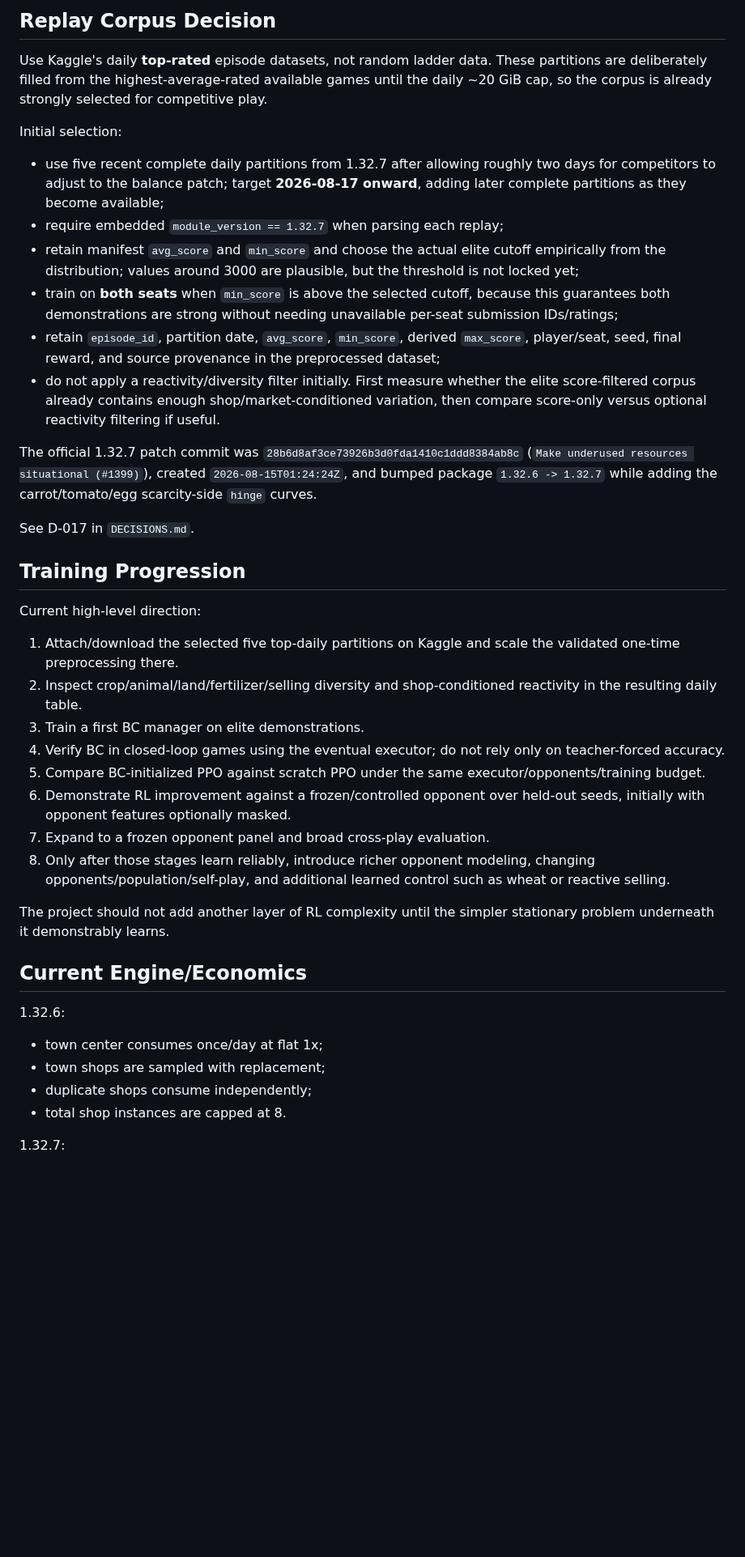
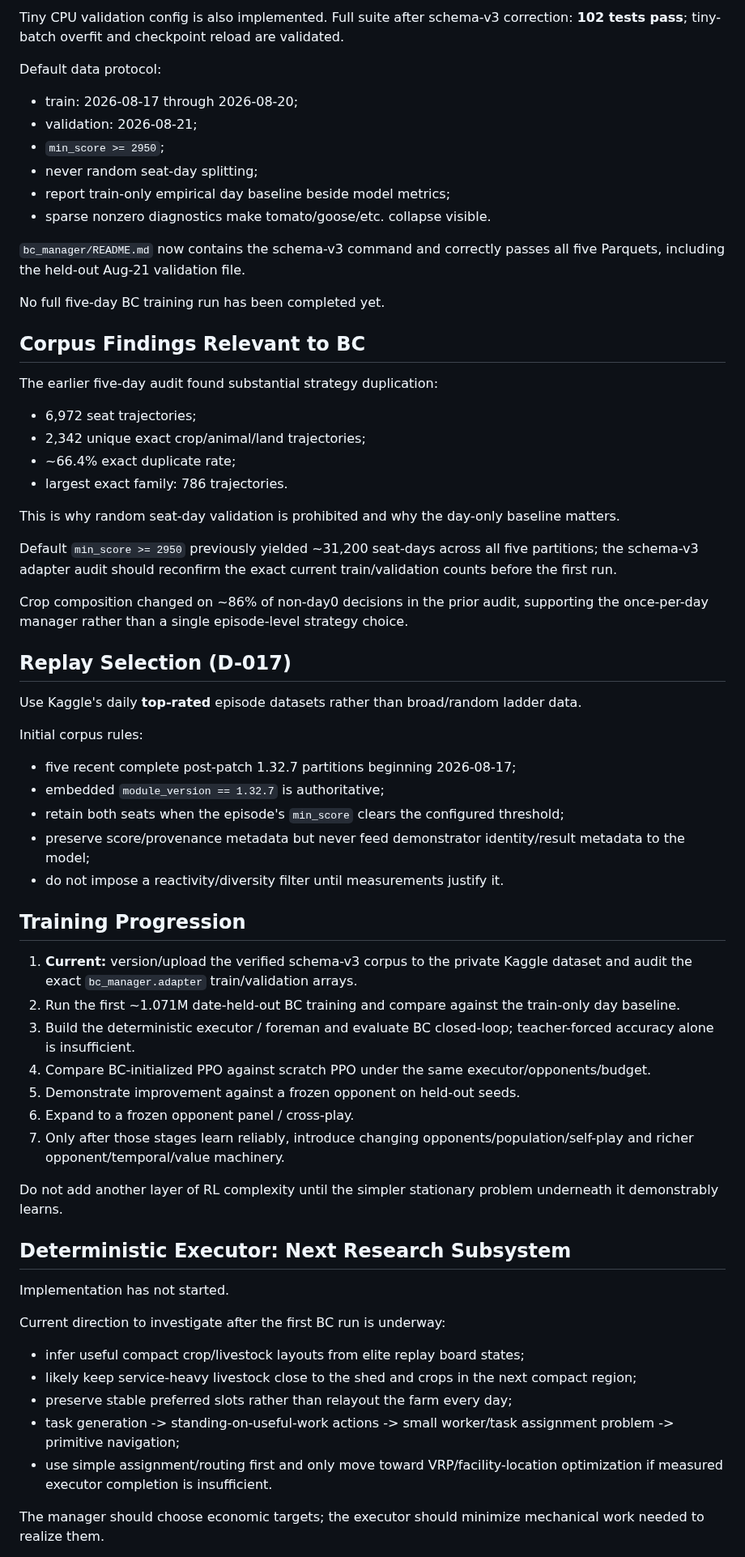
Before and after one commit to BillXu21/Kaggriculture, a Markdown page: CURRENT_STATE.md, the part around one of its changes. Shown at 81% size. Drawn GitHub-style; blank space fills up the shorter version.

Commit message:
Advance current state to completed five-day schema v3 corpus

```diff
--- a/CURRENT_STATE.md
+++ b/CURRENT_STATE.md
@@ -147,44 +123,69 @@ BC does not need to be broadly adaptive to be useful. A competent stereotyped pl
 
-## Replay Corpus Decision
+Tiny CPU validation config is also implemented. Full suite after schema-v3 correction: **102 tests pass**; tiny-batch overfit and checkpoint reload are validated.
 
-Use Kaggle's daily **top-rated** episode datasets, not random ladder data. These partitions are deliberately filled from the highest-average-rated available games until the daily ~20 GiB cap, so the corpus is already strongly selected for competitive play.
+Default data protocol:
 
-Initial selection:
+- train: 2026-08-17 through 2026-08-20;
+- validation: 2026-08-21;
+- `min_score >= 2950`;
+- never random seat-day splitting;
+- report train-only empirical day baseline beside model metrics;
+- sparse nonzero diagnostics make tomato/goose/etc. collapse visible.
 
-- use five recent complete daily partitions from 1.32.7 after allowing roughly two days for competitors to adjust to the balance patch; target **2026-08-17 onward**, adding later complete partitions as they become available;
-- require embedded `module_version == 1.32.7` when parsing each replay;
-- retain manifest `avg_score` and `min_score` and choose the actual elite cutoff empirically from the distribution; values around 3000 are plausible, but the threshold is not locked yet;
-- train on **both seats** when `min_score` is above the selected cutoff, because this guarantees both demonstrations are strong without needing unavailable per-seat submission IDs/ratings;
-- retain `episode_id`, partition date, `avg_score`, `min_score`, derived `max_score`, player/seat, seed, final reward, and source provenance in the preprocessed dataset;
-- do not apply a reactivity/diversity filter initially. First measure whether the elite score-filtered corpus already contains enough shop/market-conditioned variation, then compare score-only versus optional reactivity filtering if useful.
+`bc_manager/README.md` now contains the schema-v3 command and correctly passes all five Parquets, including the held-out Aug-21 validation file.
 
-The official 1.32.7 patch commit was `28b6d8af3ce73926b3d0fda1410c1ddd8384ab8c` (`Make underused resources situational (#1399)`), created `2026-08-15T01:24:24Z`, and bumped package `1.32.6 -> 1.32.7` while adding the carrot/tomato/egg scarcity-side `hinge` curves.
+No full five-day BC training run has been completed yet.
 
-See D-017 in `DECISIONS.md`.
+## Corpus Findings Relevant to BC
+
+The earlier five-day audit found substantial strategy duplication:
+
+- 6,972 seat trajectories;
+- 2,342 unique exact crop/animal/land trajectories;
+- ~66.4% exact duplicate rate;
+- largest exact family: 786 trajectories.
+
+This is why random seat-day validation is prohibited and why the day-only baseline matters.
+
+Default `min_score >= 2950` previously yielded ~31,200 seat-days across all five partitions; the schema-v3 adapter audit should reconfirm the exact current train/validation counts before the first run.
+
+Crop composition changed on ~86% of non-day0 decisions in the prior audit, supporting the once-per-day manager rather than a single episode-level strategy choice.
+
+## Replay Selection (D-017)
+
+Use Kaggle's daily **top-rated** episode datasets rather than broad/random ladder data.
+
+Initial corpus rules:
+
+- five recent complete post-patch 1.32.7 partitions beginning 2026-08-17;
+- embedded `module_version == 1.32.7` is authoritative;
+- retain both seats when the episode's `min_score` clears the configured threshold;
+- preserve score/provenance metadata but never feed demonstrator identity/result metadata to the model;
+- do not impose a reactivity/diversity filter until measurements justify it.
 
 ## Training Progression
 
-Current high-level direction:
+1. **Current:** version/upload the verified schema-v3 corpus to the private Kaggle dataset and audit the exact `bc_manager.adapter` train/validation arrays.
+2. Run the first ~1.071M date-held-out BC training and compare against the train-only day baseline.
+3. Build the deterministic executor / foreman and evaluate BC closed-loop; teacher-forced accuracy alone is insufficient.
+4. Compare BC-initialized PPO against scratch PPO under the same executor/opponents/budget.
+5. Demonstrate improvement against a frozen opponent on held-out seeds.
+6. Expand to a frozen opponent panel / cross-play.
+7. Only after those stages learn reliably, introduce changing opponents/population/self-play and richer opponent/temporal/value machinery.
 
-1. Attach/download the selected five top-daily partitions on Kaggle and scale the validated one-time preprocessing there.
-2. Inspect crop/animal/land/fertilizer/selling diversity and shop-conditioned reactivity in the resulting daily table.
-3. Train a first BC manager on elite demonstrations.
-4. Verify BC in closed-loop games using the eventual executor; do not rely only on teacher-forced accuracy.
-5. Compare BC-initialized PPO against scratch PPO under the same executor/opponents/training budget.
-6. Demonstrate RL improvement against a frozen/controlled opponent over held-out seeds, initially with opponent features optionally masked.
-7. Expand to a frozen opponent panel and broad cross-play evaluation.
-8. Only after those stages learn reliably, introduce richer opponent modeling, changing opponents/population/self-play, and additional learned control such as wheat or reactive selling.
+Do not add another layer of RL complexity until the simpler stationary problem underneath it demonstrably learns.
 
-The project should not add another layer of RL complexity until the simpler stationary problem underneath it demonstrably learns.
+## Deterministic Executor: Next Research Subsystem
 
-## Current Engine/Economics
+Implementation has not started.
 
-1.32.6:
+Current direction to investigate after the first BC run is underway:
 
-- town center consumes once/day at flat 1x;
-- town shops are sampled with replacement;
-- duplicate shops consume independently;
-- total shop instances are capped at 8.
+- infer useful compact crop/livestock layouts from elite replay board states;
+- likely keep service-heavy livestock close to the shed and crops in the next compact region;
+- preserve stable preferred slots rather than relayout the farm every day;
+- task generation -> standing-on-useful-work actions -> small worker/task assignment problem -> primitive navigation;
+- use simple assignment/routing first and only move toward VRP/facility-location optimization if measured executor completion is insufficient.
 
-1.32.7:
+The manager should choose economic targets; the executor should minimize mechanical work needed to realize them.
 
```
Also changed, not shown: other parts of CURRENT_STATE.md (+106 -138 lines).
